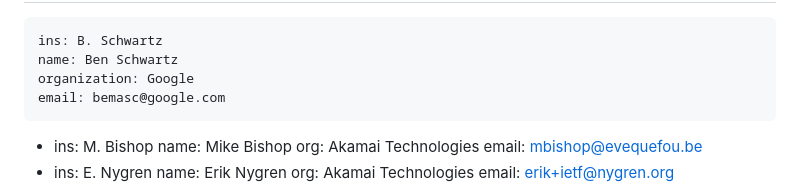
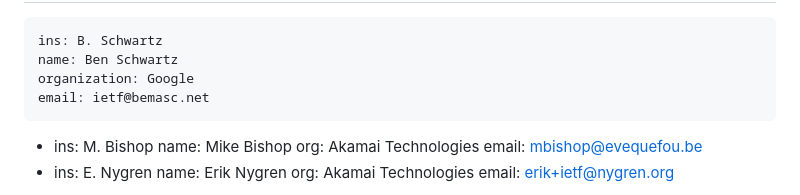
Before and after one commit to MikeBishop/dns-alt-svc, a Markdown page: draft-ietf-dnsop-svcb-https.md, the part around the change. Drawn GitHub-style.

Commit message:
Change email address

```diff
--- a/draft-ietf-dnsop-svcb-https.md
+++ b/draft-ietf-dnsop-svcb-https.md
@@ -18,7 +18,7 @@ author:
     ins: B. Schwartz
     name: Ben Schwartz
     organization: Google
-    email: bemasc@google.com
+    email: ietf@bemasc.net
  -
     ins: M. Bishop
     name: Mike Bishop
```
